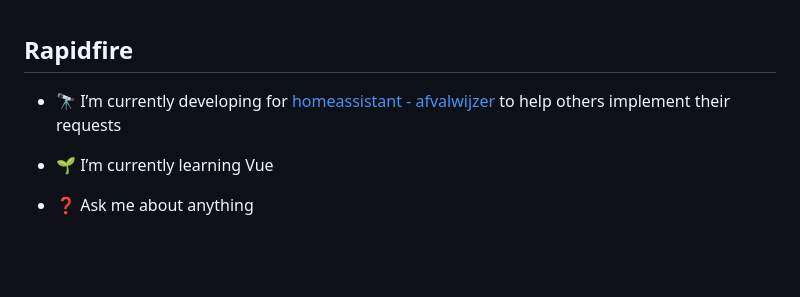
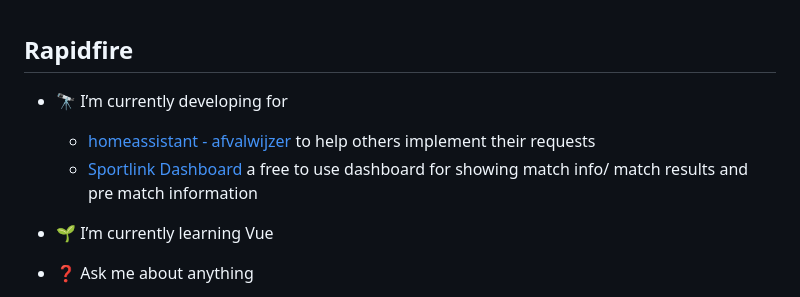
Before and after one commit to PatrickSt1991/PatrickSt1991, a Markdown page: README.md, the part around the change. Drawn GitHub-style; blank space fills up the shorter version.

```diff
--- a/README.md
+++ b/README.md
@@ -21,7 +21,9 @@ I'm a technical application engineer with a passion for coding and creating inno
 
 
 ## Rapidfire
-- 🔭 I’m currently developing for [homeassistant - afvalwijzer](https://github.com/xirixiz/homeassistant-afvalwijzer) to help others implement their requests
+- 🔭 I’m currently developing for
+  -  [homeassistant - afvalwijzer](https://github.com/xirixiz/homeassistant-afvalwijzer) to help others implement their requests
+  - [Sportlink Dashboard](https://github.com/PatrickSt1991/Sportlink.Club.Info.Viewer) a free to use dashboard for showing match info/ match results and pre match information
 
 
 - 🌱 I’m currently learning Vue
```
